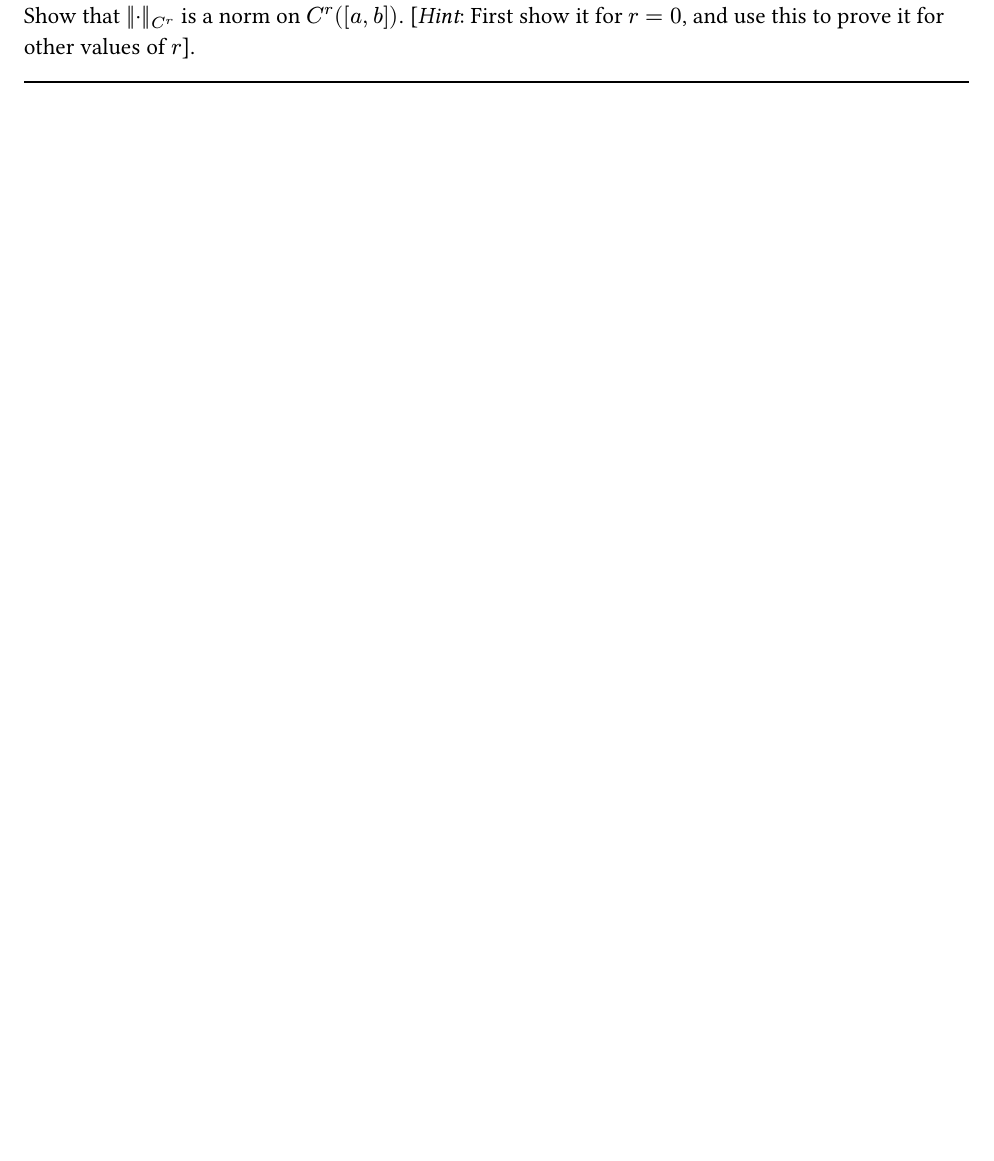
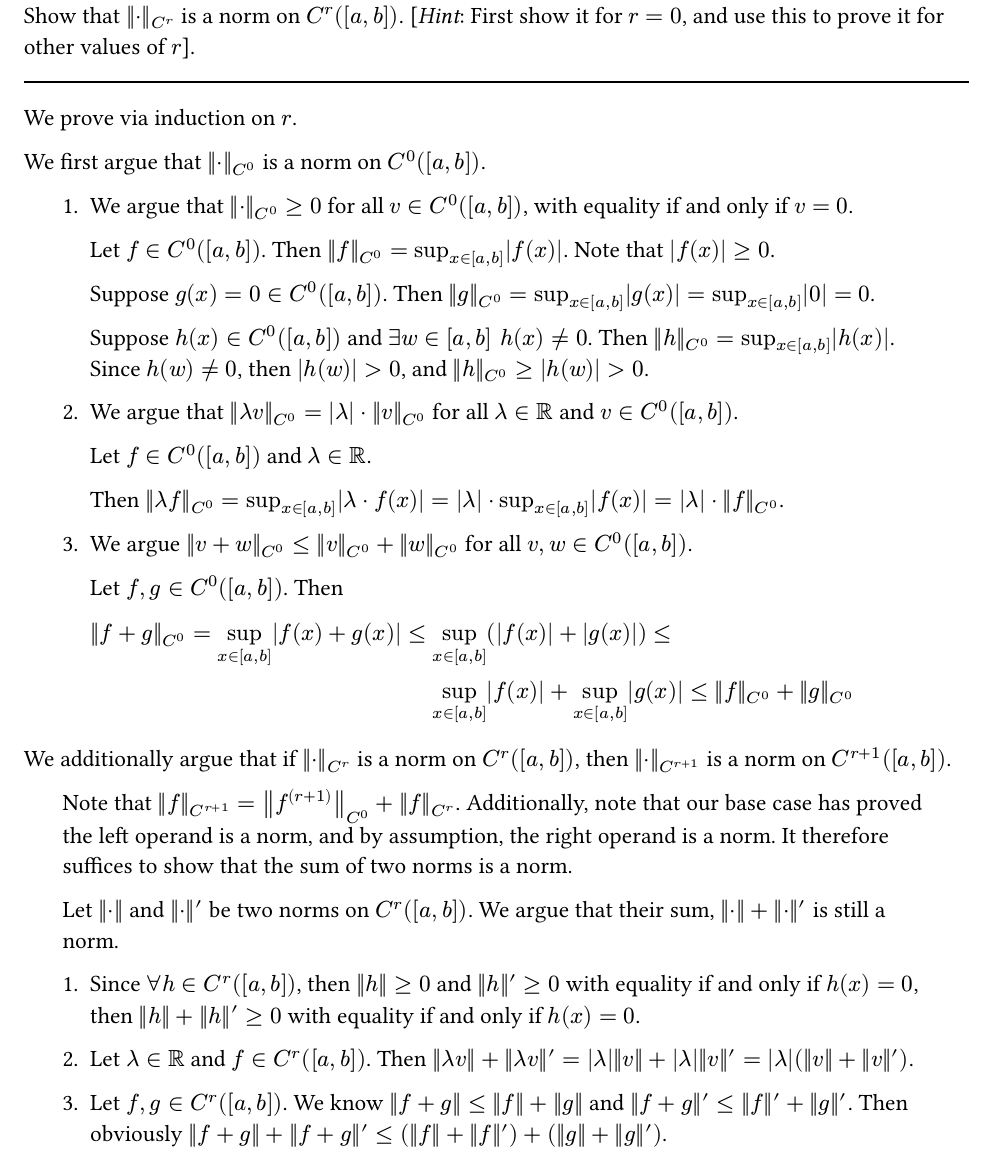
Before and after one commit to henryZheng727/math5210, a Typst document (homework01.typ): part of page 4 of 8, cut so that both start at the same text, the shorter picture padded with empty space. Compiled offline with Typst 0.15.

Commit message:
hw1: problem 3

```diff
--- a/homework01.typ
+++ b/homework01.typ
@@ -104,3 +104,19 @@ Note, additionally, that the set $K$ as defined in the problem half is a special
 == Problem 3
 Show that $norm(dot)_(C^r)$ is a norm on $C^r ([a, b])$. [_Hint_: First show it for $r = 0$, and use this to prove it for other values of $r$].
 #line(length: 100%)
+
+We prove via induction on $r$.
+
+We first argue that $norm(dot)_(C^0)$ is a norm on $C^0 ([a, b])$.
+#pad(x: 20pt)[
+  1. #block[
+    We argue that $norm(dot)_(C^0) >= 0$ for all $v in C^0 ([a, b])$, with equality if and only if $v = 0$.
+
+    Let $f in C^0 ([a, b])$. Then $norm(f)_(C^0) = sup_(x in [a, b]) abs(f(x))$. Note that $abs(f(x)) >= 0$.
+
+    Suppose $g(x) = 0 in C^0 ([a, b])$. Then $norm(g)_(C^0) = sup_(x in [a, b]) abs(g(x)) = sup_(x in [a, b]) abs(0) = 0$.
+
+    Suppose $h(x) in C^0 ([a, b])$ and $exists w in [a, b] space h(x) != 0$. Then $norm(h)_(C^0) = sup_(x in [a, b]) abs(h(x))$. Since $h(w) != 0$, then $abs(h(w)) > 0$, and $norm(h)_(C^0) >= abs(h(w)) > 0$.
+  ]
+
+  2. #block[
@@ -107,3 +130,27 @@ Show that $norm(dot)_(C^r)$ is a norm on $C^r ([a, b])$. [_Hint_: First show it
+  3. #block[
+    We argue $norm(v + w)_(C^0) <= norm(v)_(C^0) + norm(w)_(C^0)$ for all $v, w in C^0 ([a, b])$.
+
+    Let $f, g in C^0 ([a, b])$. Then
+    $
+      norm(f + g)_(C^0) = sup_(x in [a, b]) abs(f(x) + g(x)) <= & sup_(x in [a, b]) (abs(f(x)) + abs(g(x))) <= \
+      & sup_(x in [a, b]) abs(f(x)) + sup_(x in [a, b]) abs(g(x)) <= norm(f)_(C^0) + norm(g)_(C^0)
+    $
+  ]
+]
+
+We additionally argue that if $norm(dot)_(C^r)$ is a norm on $C^r ([a, b])$, then $norm(dot)_(C^(r+1))$ is a norm on $C^(r+1) ([a, b])$.
+#pad(x: 20pt)[
+  Note that $norm(f)_(C^(r+1)) = norm(f^(\(r+1\)))_(C^0) + norm(f)_(C^r)$. Additionally, note that our base case has proved the left operand is a norm, and by assumption, the right operand is a norm. It therefore suffices to show that the sum of two norms is a norm.
+
+  Let $norm(dot)$ and $norm(dot)'$ be two norms on $C^r ([a, b])$. We argue that their sum, $norm(dot) + norm(dot)'$ is still a norm.
+  1. Since $forall h in C^r ([a, b])$, then $norm(h) >=0$ and $norm(h)' >= 0$ with equality if and only if $h(x) = 0$, then $norm(h) + norm(h)' >= 0$ with equality if and only if $h(x) = 0$.
+
+  2. Let $lambda in RR$ and $f in C^r ([a, b])$. Then $norm(lambda v) + norm(lambda v)' = abs(lambda) norm(v) + abs(lambda) norm(v)' = abs(lambda) (norm(v) + norm(v)')$.
+
+  3. #block[
+    Let $f, g in C^r ([a, b])$. We know $norm(f + g) <= norm(f) + norm(g)$ and $norm(f + g)' <= norm(f)' + norm(g)'$. Then obviously $norm(f + g) + norm(f + g)' <= (norm(f) + norm(f)') + (norm(g) + norm(g)')$.
+  ]
+]
 #pagebreak()
 
 == Problem 4
```
Also changed, not shown: homework01.typ (9 more changed lines).
